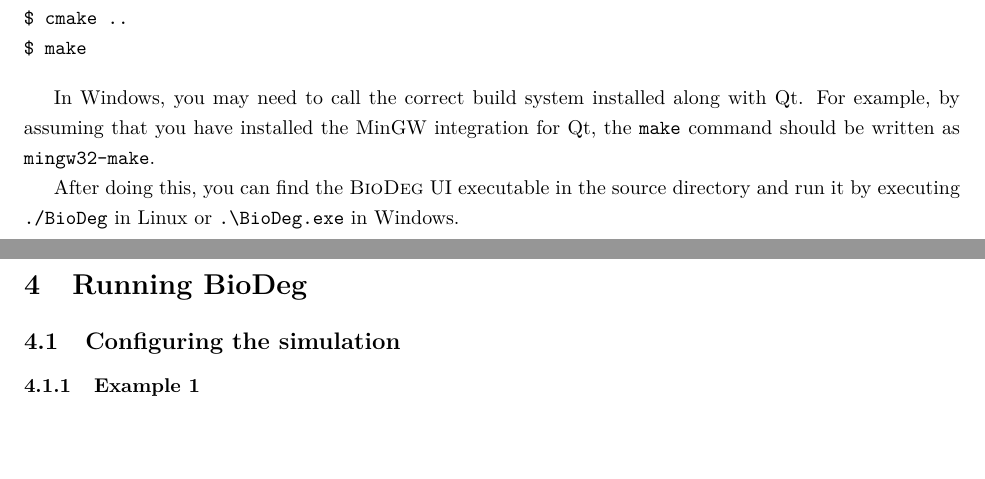
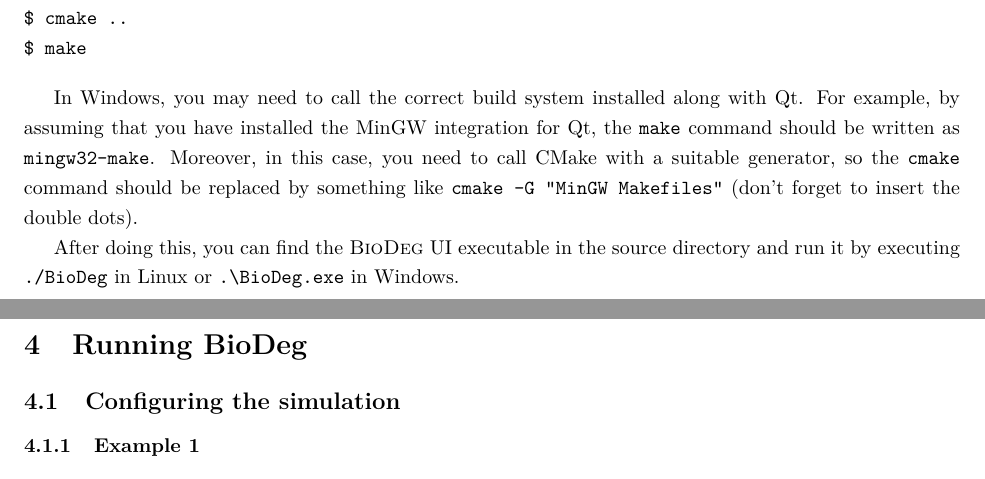
Before and after one commit to mbarzegary/BioDeg-doc, a LaTeX document (manual/manual.tex, which reads manual/installation.tex): two parts of pages 7 and 8 of 18, joined at a grey line, cut so that both start at the same text, the shorter picture padded with empty space. Compiled offline with pdfLaTeX.

Commit message:
add mingw cmake exception

```diff
--- a/manual/installation.tex
+++ b/manual/installation.tex
@@ -152,6 +152,6 @@
 $ make
 \end{verbatim}
 
-In Windows, you may need to call the correct build system installed along with Qt. For example, by assuming that you have installed the MinGW integration for Qt, the \verb|make| command should be written as \verb|mingw32-make|.
+In Windows, you may need to call the correct build system installed along with Qt. For example, by assuming that you have installed the MinGW integration for Qt, the \verb|make| command should be written as \verb|mingw32-make|. Moreover, in this case, you need to call CMake with a suitable generator, so the \verb|cmake| command should be replaced by something like \verb|cmake -G "MinGW Makefiles"| (don't forget to insert the double dots).
 
 After doing this, you can find the \biodeg{} UI executable in the source directory and run it by executing \verb|./BioDeg| in Linux or \verb|.\BioDeg.exe| in Windows.
```
Also changed, not shown: manual/manual.pdf.
